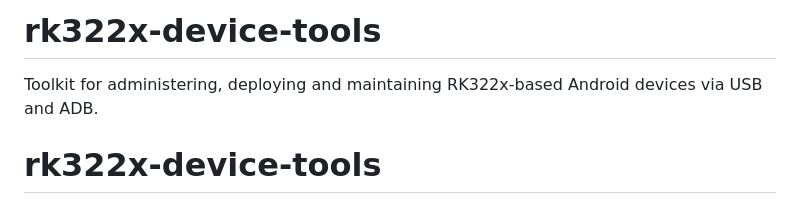
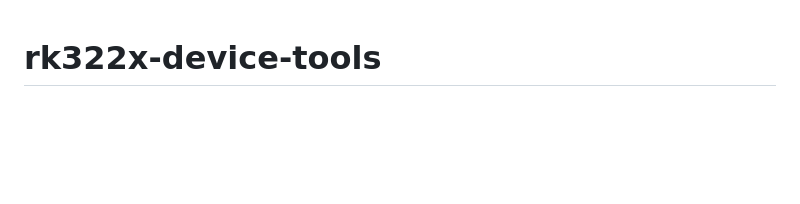
Before and after one commit to bhorville80/rk322x-device-tools, a Markdown page: README.md, the part around the change. GitHub-like rendering; blank space fills up the shorter version.

Commit message:
Clean up README.md formatting
Removed duplicate header and extra whitespace.

```diff
--- a/README.md
+++ b/README.md
@@ -1,7 +1,3 @@
-# rk322x-device-tools
-Toolkit for administering, deploying and maintaining RK322x-based Android devices via USB and ADB.
-
-
 # rk322x-device-tools
 
 > Toolkit for administering, deploying and maintaining RK322x-based Android devices via USB and ADB.
```
